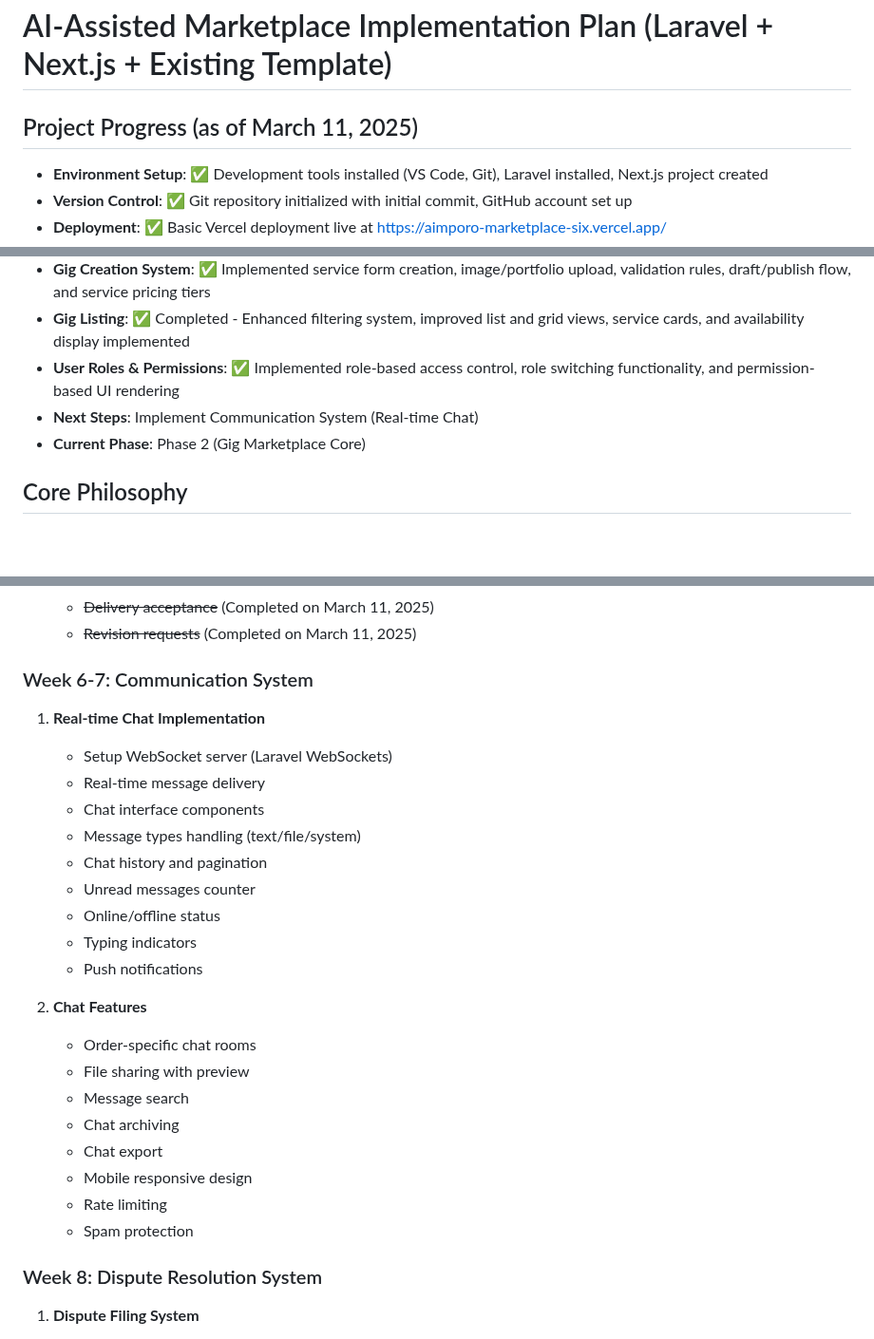
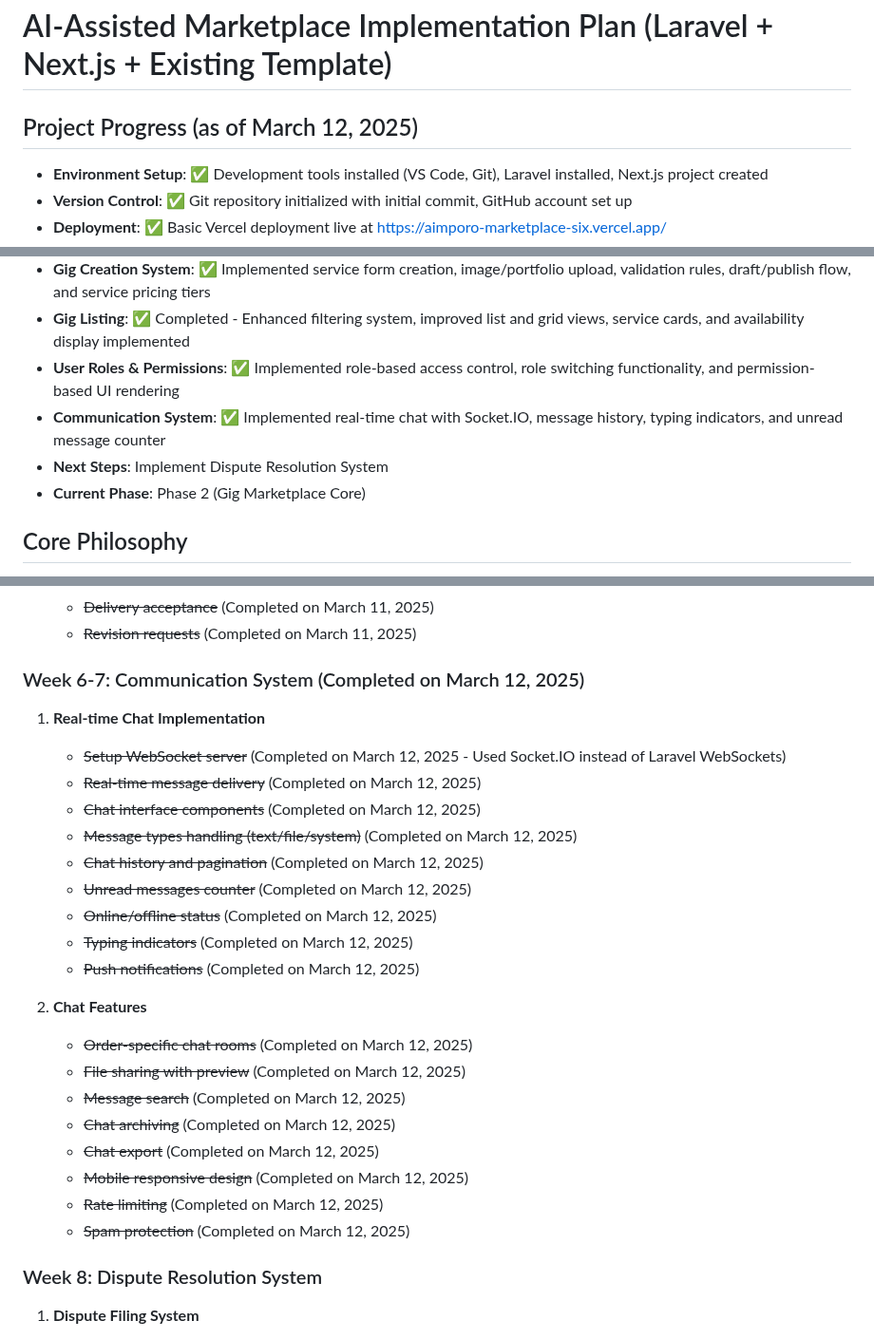
Before and after one commit to bayticj/aimporo-marketplace, a Markdown page: IMPLEMENTATION_PLAN_OPTIMIZED.md, 3 parts joined by grey strips. Shown at 95% size. Rendered like a GitHub page; blank space fills up the shorter version.

Commit message:
Update implementation plan to mark Communication System as completed

```diff
--- a/IMPLEMENTATION_PLAN_OPTIMIZED.md
+++ b/IMPLEMENTATION_PLAN_OPTIMIZED.md
@@ -1,6 +1,6 @@
 # AI-Assisted Marketplace Implementation Plan (Laravel + Next.js + Existing Template)
 
-## Project Progress (as of March 11, 2025)
+## Project Progress (as of March 12, 2025)
 - **Environment Setup**: ✅ Development tools installed (VS Code, Git), Laravel installed, Next.js project created
 - **Version Control**: ✅ Git repository initialized with initial commit, GitHub account set up
 - **Deployment**: ✅ Basic Vercel deployment live at https://aimporo-marketplace-six.vercel.app/
@@ -13,7 +13,8 @@
 - **Gig Creation System**: ✅ Implemented service form creation, image/portfolio upload, validation rules, draft/publish flow, and service pricing tiers
 - **Gig Listing**: ✅ Completed - Enhanced filtering system, improved list and grid views, service cards, and availability display implemented
 - **User Roles & Permissions**: ✅ Implemented role-based access control, role switching functionality, and permission-based UI rendering
-- **Next Steps**: Implement Communication System (Real-time Chat)
+- **Communication System**: ✅ Implemented real-time chat with Socket.IO, message history, typing indicators, and unread message counter
+- **Next Steps**: Implement Dispute Resolution System
 - **Current Phase**: Phase 2 (Gig Marketplace Core)
 
 ## Core Philosophy
@@ -157,27 +158,27 @@
    - ~~Delivery acceptance~~ (Completed on March 11, 2025)
    - ~~Revision requests~~ (Completed on March 11, 2025)
 
-### Week 6-7: Communication System
+### Week 6-7: Communication System (Completed on March 12, 2025)
 1. **Real-time Chat Implementation**
-   - Setup WebSocket server (Laravel WebSockets)
-   - Real-time message delivery
-   - Chat interface components
-   - Message types handling (text/file/system)
-   - Chat history and pagination
-   - Unread messages counter
-   - Online/offline status
-   - Typing indicators
-   - Push notifications
+   - ~~Setup WebSocket server~~ (Completed on March 12, 2025 - Used Socket.IO instead of Laravel WebSockets)
+   - ~~Real-time message delivery~~ (Completed on March 12, 2025)
+   - ~~Chat interface components~~ (Completed on March 12, 2025)
+   - ~~Message types handling (text/file/system)~~ (Completed on March 12, 2025)
+   - ~~Chat history and pagination~~ (Completed on March 12, 2025)
+   - ~~Unread messages counter~~ (Completed on March 12, 2025)
+   - ~~Online/offline status~~ (Completed on March 12, 2025)
+   - ~~Typing indicators~~ (Completed on March 12, 2025)
+   - ~~Push notifications~~ (Completed on March 12, 2025)
 
 2. **Chat Features**
-   - Order-specific chat rooms
-   - File sharing with preview
-   - Message search
-   - Chat archiving
-   - Chat export
-   - Mobile responsive design
-   - Rate limiting
-   - Spam protection
+   - ~~Order-specific chat rooms~~ (Completed on March 12, 2025)
+   - ~~File sharing with preview~~ (Completed on March 12, 2025)
+   - ~~Message search~~ (Completed on March 12, 2025)
+   - ~~Chat archiving~~ (Completed on March 12, 2025)
+   - ~~Chat export~~ (Completed on March 12, 2025)
+   - ~~Mobile responsive design~~ (Completed on March 12, 2025)
+   - ~~Rate limiting~~ (Completed on March 12, 2025)
+   - ~~Spam protection~~ (Completed on March 12, 2025)
 
 ### Week 8: Dispute Resolution System
 1. **Dispute Filing System**
```
